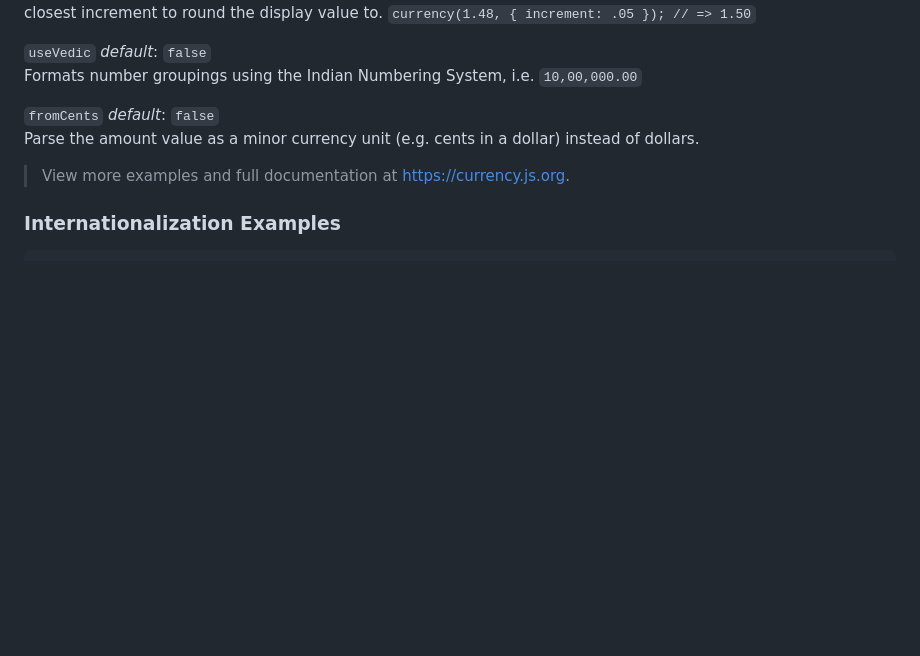
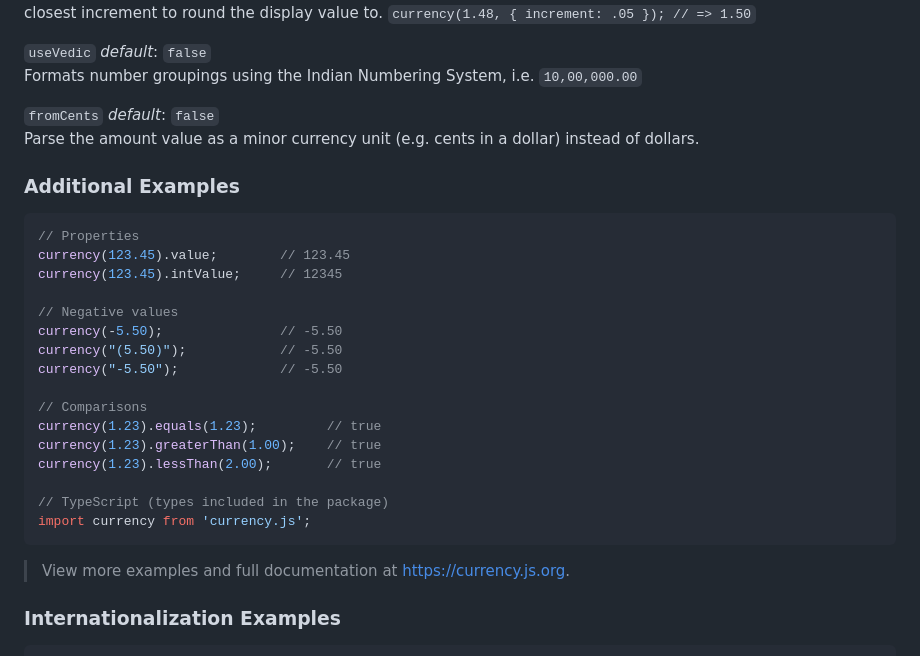
Before and after one commit to scurker/currency.js, a Markdown page: readme.md, the part around the change. Drawn GitHub-style; blank space fills up the shorter version.

Commit message:
docs: add usage examples for properties, negatives, comparisons, and TypeScript
Adds examples for intValue/value properties, negative number/parenthesis
formatting, comparison methods, and TypeScript import syntax.

Fixes #440

````diff
--- a/readme.md
+++ b/readme.md
@@ -142,6 +142,27 @@ Formats number groupings using the Indian Numbering System, i.e. `10,00,000.00`
 `fromCents` *default*: `false`<br/>
 Parse the amount value as a minor currency unit (e.g. cents in a dollar) instead of dollars.
 
+### Additional Examples
+
+```javascript
+// Properties
+currency(123.45).value;        // 123.45
+currency(123.45).intValue;     // 12345
+
+// Negative values
+currency(-5.50);               // -5.50
+currency("(5.50)");            // -5.50
+currency("-5.50");             // -5.50
+
+// Comparisons
+currency(1.23).equals(1.23);         // true
+currency(1.23).greaterThan(1.00);    // true
+currency(1.23).lessThan(2.00);       // true
+
+// TypeScript (types included in the package)
+import currency from 'currency.js';
+```
+
 > View more examples and full documentation at [https://currency.js.org](https://currency.js.org).
 
 ### Internationalization Examples
````
